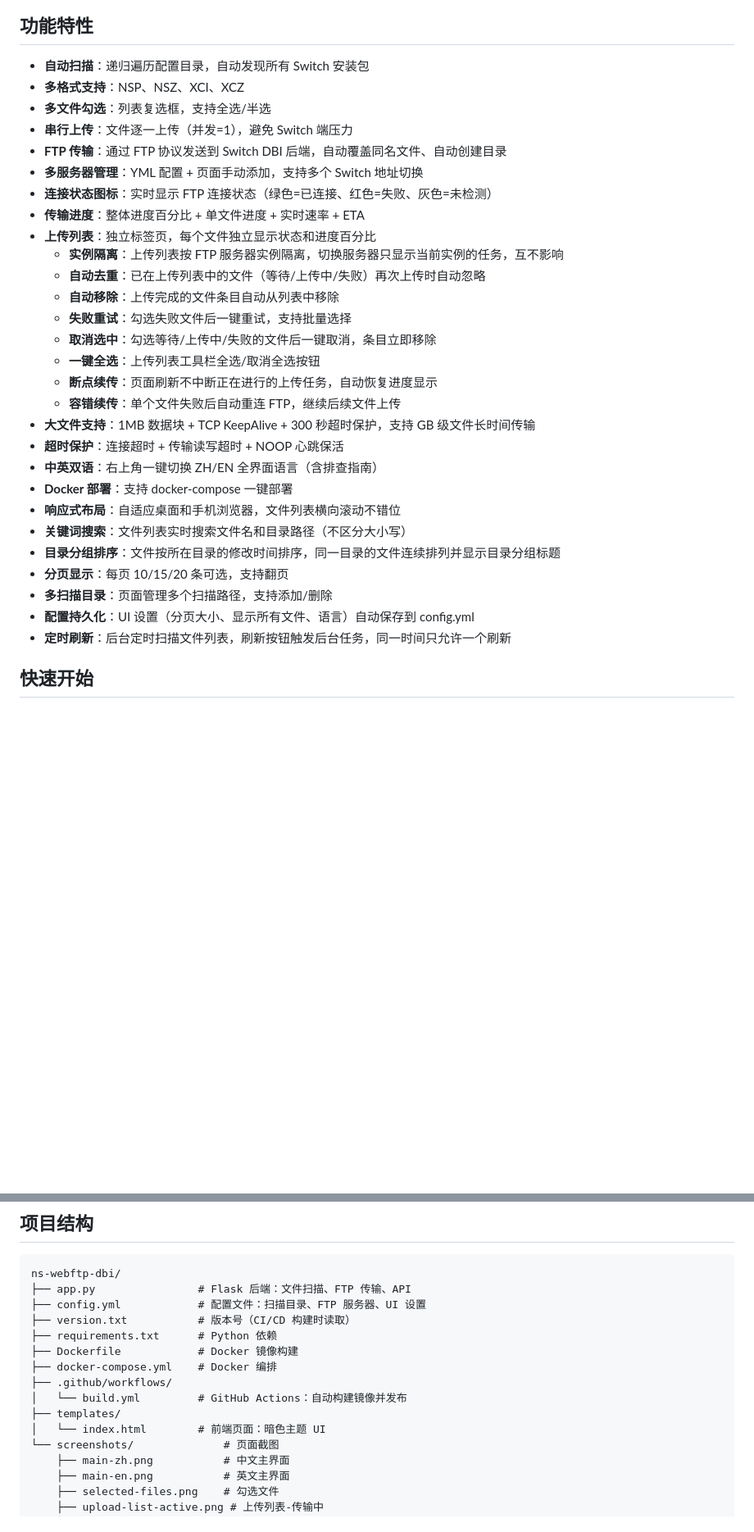
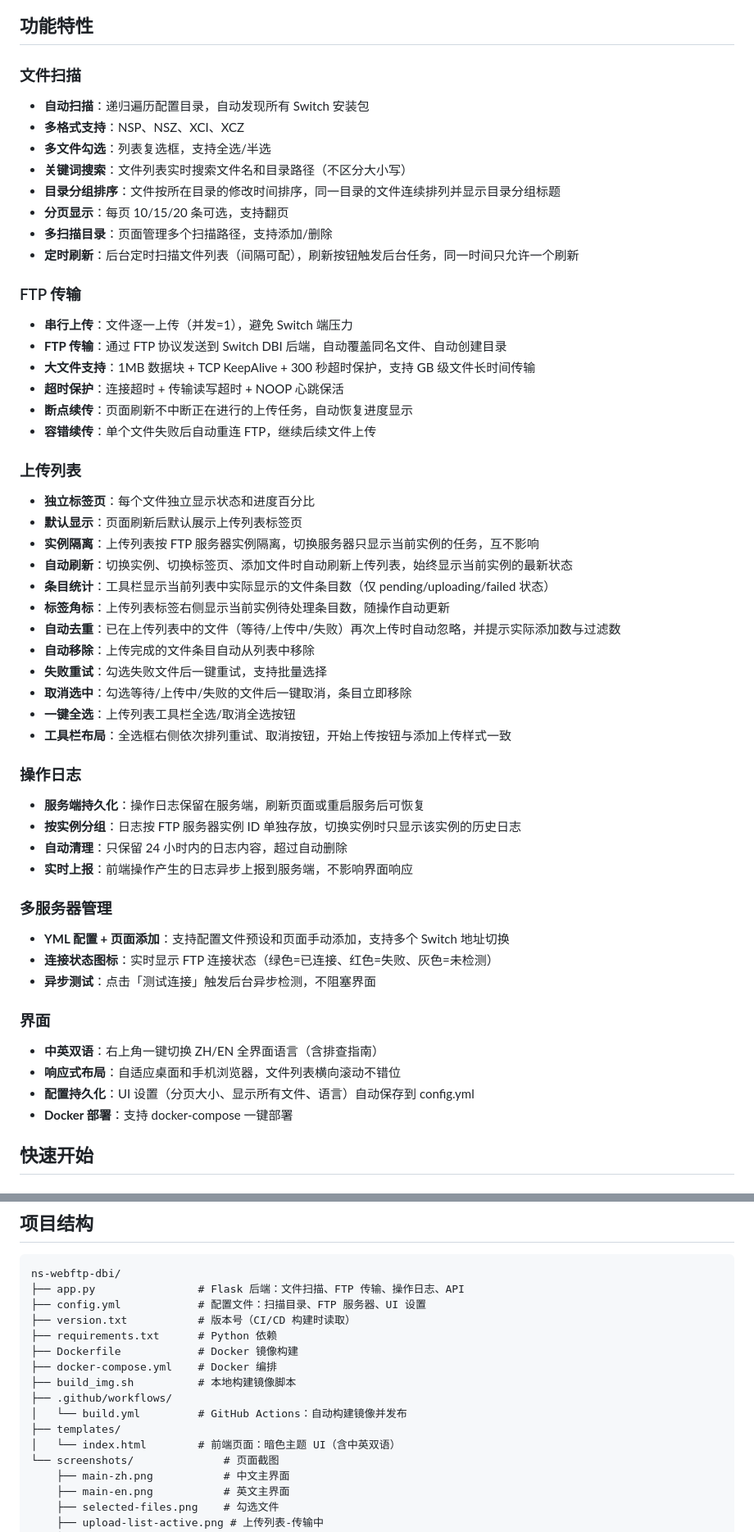
Before and after one commit to siruoren/ns-webftp-dbi, a Markdown page: README.md, 2 parts joined by grey strips. Shown at 82% size. Drawn GitHub-style; blank space fills up the shorter version.

````diff
--- a/README.md
+++ b/README.md
@@ -38,34 +38,60 @@
 
 ## 功能特性
 
+### 文件扫描
+
 - **自动扫描**：递归遍历配置目录，自动发现所有 Switch 安装包
 - **多格式支持**：NSP、NSZ、XCI、XCZ
 - **多文件勾选**：列表复选框，支持全选/半选
-- **串行上传**：文件逐一上传（并发=1），避免 Switch 端压力
-- **FTP 传输**：通过 FTP 协议发送到 Switch DBI 后端，自动覆盖同名文件、自动创建目录
-- **多服务器管理**：YML 配置 + 页面手动添加，支持多个 Switch 地址切换
-- **连接状态图标**：实时显示 FTP 连接状态（绿色=已连接、红色=失败、灰色=未检测）
-- **传输进度**：整体进度百分比 + 单文件进度 + 实时速率 + ETA
-- **上传列表**：独立标签页，每个文件独立显示状态和进度百分比
-  - **实例隔离**：上传列表按 FTP 服务器实例隔离，切换服务器只显示当前实例的任务，互不影响
-  - **自动去重**：已在上传列表中的文件（等待/上传中/失败）再次上传时自动忽略
-  - **自动移除**：上传完成的文件条目自动从列表中移除
-  - **失败重试**：勾选失败文件后一键重试，支持批量选择
-  - **取消选中**：勾选等待/上传中/失败的文件后一键取消，条目立即移除
-  - **一键全选**：上传列表工具栏全选/取消全选按钮
-  - **断点续传**：页面刷新不中断正在进行的上传任务，自动恢复进度显示
-  - **容错续传**：单个文件失败后自动重连 FTP，继续后续文件上传
-- **大文件支持**：1MB 数据块 + TCP KeepAlive + 300 秒超时保护，支持 GB 级文件长时间传输
-- **超时保护**：连接超时 + 传输读写超时 + NOOP 心跳保活
-- **中英双语**：右上角一键切换 ZH/EN 全界面语言（含排查指南）
-- **Docker 部署**：支持 docker-compose 一键部署
-- **响应式布局**：自适应桌面和手机浏览器，文件列表横向滚动不错位
 - **关键词搜索**：文件列表实时搜索文件名和目录路径（不区分大小写）
 - **目录分组排序**：文件按所在目录的修改时间排序，同一目录的文件连续排列并显示目录分组标题
 - **分页显示**：每页 10/15/20 条可选，支持翻页
 - **多扫描目录**：页面管理多个扫描路径，支持添加/删除
+- **定时刷新**：后台定时扫描文件列表（间隔可配），刷新按钮触发后台任务，同一时间只允许一个刷新
+
+### FTP 传输
+
+- **串行上传**：文件逐一上传（并发=1），避免 Switch 端压力
+- **FTP 传输**：通过 FTP 协议发送到 Switch DBI 后端，自动覆盖同名文件、自动创建目录
+- **大文件支持**：1MB 数据块 + TCP KeepAlive + 300 秒超时保护，支持 GB 级文件长时间传输
+- **超时保护**：连接超时 + 传输读写超时 + NOOP 心跳保活
+- **断点续传**：页面刷新不中断正在进行的上传任务，自动恢复进度显示
+- **容错续传**：单个文件失败后自动重连 FTP，继续后续文件上传
+
+### 上传列表
+
+- **独立标签页**：每个文件独立显示状态和进度百分比
+- **默认显示**：页面刷新后默认展示上传列表标签页
+- **实例隔离**：上传列表按 FTP 服务器实例隔离，切换服务器只显示当前实例的任务，互不影响
+- **自动刷新**：切换实例、切换标签页、添加文件时自动刷新上传列表，始终显示当前实例的最新状态
+- **条目统计**：工具栏显示当前列表中实际显示的文件条目数（仅 pending/uploading/failed 状态）
+- **标签角标**：上传列表标签右侧显示当前实例待处理条目数，随操作自动更新
+- **自动去重**：已在上传列表中的文件（等待/上传中/失败）再次上传时自动忽略，并提示实际添加数与过滤数
+- **自动移除**：上传完成的文件条目自动从列表中移除
+- **失败重试**：勾选失败文件后一键重试，支持批量选择
+- **取消选中**：勾选等待/上传中/失败的文件后一键取消，条目立即移除
+- **一键全选**：上传列表工具栏全选/取消全选按钮
+- **工具栏布局**：全选框右侧依次排列重试、取消按钮，开始上传按钮与添加上传样式一致
+
+### 操作日志
+
+- **服务端持久化**：操作日志保留在服务端，刷新页面或重启服务后可恢复
+- **按实例分组**：日志按 FTP 服务器实例 ID 单独存放，切换实例时只显示该实例的历史日志
+- **自动清理**：只保留 24 小时内的日志内容，超过自动删除
+- **实时上报**：前端操作产生的日志异步上报到服务端，不影响界面响应
+
+### 多服务器管理
+
+- **YML 配置 + 页面添加**：支持配置文件预设和页面手动添加，支持多个 Switch 地址切换
+- **连接状态图标**：实时显示 FTP 连接状态（绿色=已连接、红色=失败、灰色=未检测）
+- **异步测试**：点击「测试连接」触发后台异步检测，不阻塞界面
+
+### 界面
+
+- **中英双语**：右上角一键切换 ZH/EN 全界面语言（含排查指南）
+- **响应式布局**：自适应桌面和手机浏览器，文件列表横向滚动不错位
 - **配置持久化**：UI 设置（分页大小、显示所有文件、语言）自动保存到 config.yml
-- **定时刷新**：后台定时扫描文件列表，刷新按钮触发后台任务，同一时间只允许一个刷新
+- **Docker 部署**：支持 docker-compose 一键部署
 
 ## 快速开始
 
@@ -196,16 +254,17 @@ ui_settings:
 
 ```
 ns-webftp-dbi/
-├── app.py                # Flask 后端：文件扫描、FTP 传输、API
+├── app.py                # Flask 后端：文件扫描、FTP 传输、操作日志、API
 ├── config.yml            # 配置文件：扫描目录、FTP 服务器、UI 设置
 ├── version.txt           # 版本号（CI/CD 构建时读取）
 ├── requirements.txt      # Python 依赖
 ├── Dockerfile            # Docker 镜像构建
 ├── docker-compose.yml    # Docker 编排
+├── build_img.sh          # 本地构建镜像脚本
 ├── .github/workflows/
 │   └── build.yml         # GitHub Actions：自动构建镜像并发布
 ├── templates/
-│   └── index.html        # 前端页面：暗色主题 UI
+│   └── index.html        # 前端页面：暗色主题 UI（含中英双语）
 └── screenshots/              # 页面截图
     ├── main-zh.png           # 中文主界面
     ├── main-en.png           # 英文主界面
````
Also changed, not shown: other parts of README.md (+50 -18 lines).
